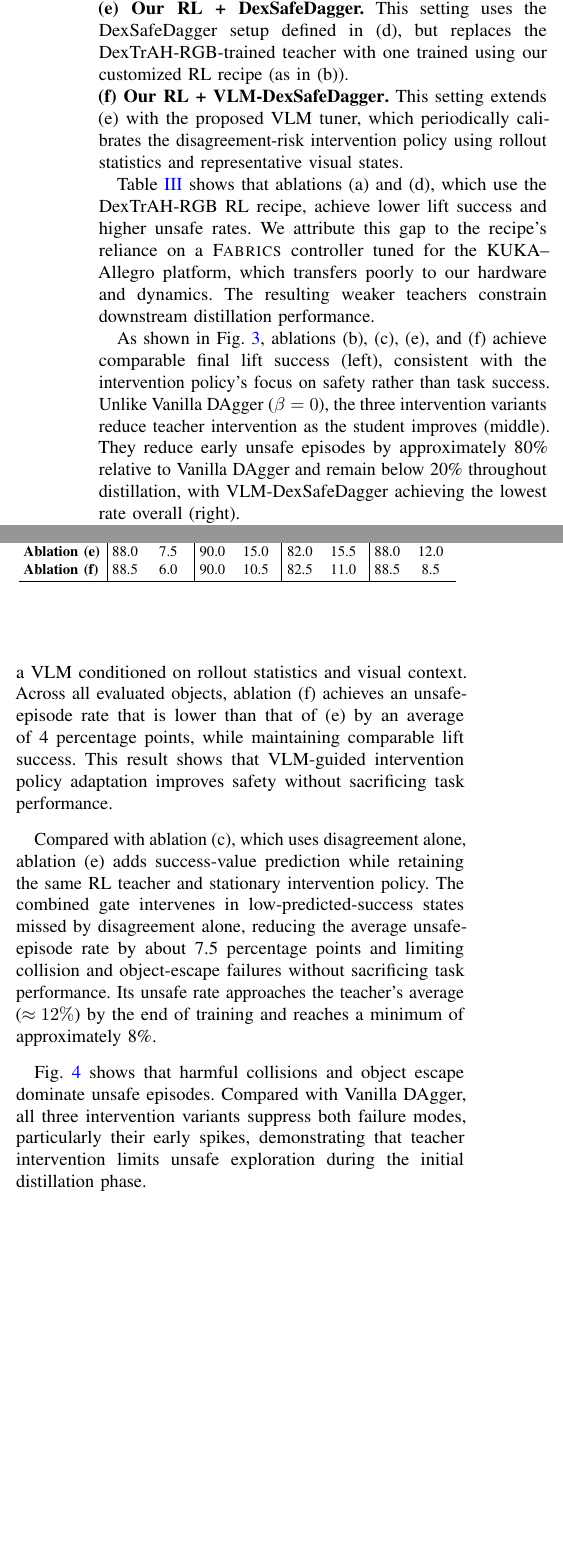
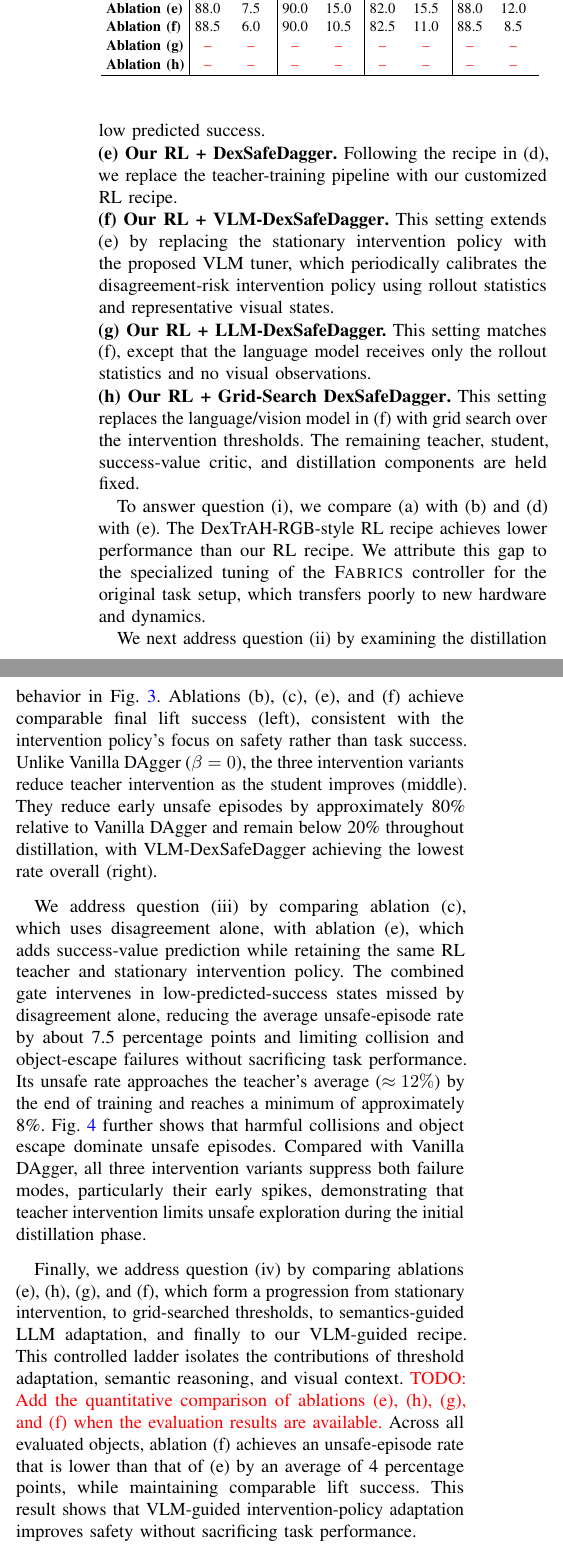
Before and after one commit to Chiniklas/RAL_dexsafedagger, a LaTeX paper (main.tex, which reads 04_experiments.tex, table/ablation_studies.tex): two parts of the columns of page 8 of 11, joined at a grey line, cut so that both start at the same text, the shorter picture padded with empty space. Compiled offline with pdfLaTeX.

Commit message:
update ablation study

```diff
--- a/04_experiments.tex
+++ b/04_experiments.tex
@@ -160,26 +156,32 @@ and the student is trained from teacher-labeled pairs $(o_t^{S}, a_t^{T})$ colle
+teacher--student disagreement or low predicted success.
 
 % \noindent\textbf{(e) Our RL teacher + SafeDAgger with disagreement and a success-value critic.}
 % We combine our custom RL pipeline with the proposed teacher intervention mechanism, using both teacher--student
 % disagreement and success-value prediction to trigger teacher takeover.
 
 \noindent\textbf{(e) Our RL + \dexsafedagger.}
-This setting uses the \dexsafedagger setup defined in (d), but replaces the DexTrAH-RGB-trained teacher with one trained using
-our customized RL recipe (as in (b)).
+Following the recipe in (d), we replace the teacher-training pipeline with our
+customized RL recipe.
 
 \noindent\textbf{(f) Our RL + \methodname.}
-This setting extends (e) with the proposed VLM tuner, which periodically
-calibrates the disagreement-risk intervention policy using rollout
-statistics and representative visual states.
+This setting extends (e) by replacing the stationary intervention policy with
+the proposed VLM tuner, which periodically calibrates the disagreement-risk
+intervention policy using rollout statistics and representative visual states.
 
-% \noindent\textbf{(g) Our RL + direct VLM intervention (ablation).}
-% This variant replaces the deterministic gate in Eq.~\eqref{eq:adaptive_gate}
-% with a binary VLM decision $g_t\in\{0,1\}$; all other training components match
-% those of the other intervention-based variants.
+\noindent\textbf{(g) Our RL + LLM-DexSafeDagger.}
+This setting matches (f), except that the language model receives only the
+rollout statistics and no visual observations.
 
-Table~\ref{tab:ablation_studies} shows that ablations (a) and (d), which use the DexTrAH-RGB RL recipe,
-achieve lower lift success and higher unsafe rates. We attribute this gap to the recipe's reliance on a
-\textsc{Fabrics} controller tuned for the KUKA--Allegro platform, which transfers poorly to our hardware
-and dynamics. The resulting weaker teachers constrain downstream distillation performance.
+\noindent\textbf{(h) Our RL + Grid-Search \dexsafedagger.}
+This setting replaces the language/vision model in (f) with grid search over
+the intervention thresholds. The remaining teacher, student, success-value
+critic, and distillation components are held fixed.
+
+To answer question~(i), we compare (a) with (b) and (d) with (e). The
+DexTrAH-RGB-style RL recipe achieves lower performance than our RL recipe. We
+attribute this gap to the specialized tuning of the \textsc{Fabrics} controller
+for the original task setup, which transfers poorly to new hardware and
+dynamics.
 
 \input{table/ablation_studies.tex}
 
@@ -195,25 +197,26 @@ and dynamics. The resulting weaker teachers constrain downstream distillation pe
     \label{fig:failure_modes}
 \end{figure*}
 
-As shown in Fig.~\ref{fig:ablation}, ablations (b), (c), (e), and (f) achieve comparable final lift success
+We next address question~(ii) by examining the distillation behavior in
+Fig.~\ref{fig:ablation}. Ablations (b), (c),
+(e), and (f) achieve comparable final lift success
 (left), consistent with the intervention policy's focus on safety rather than task success. Unlike
 Vanilla DAgger ($\beta=0$), the three intervention variants reduce teacher intervention as the student
 improves (middle). They reduce early unsafe episodes by approximately 80\% relative to Vanilla DAgger and
 remain below 20\% throughout distillation, with \methodname achieving the lowest rate overall (right).
 
-Comparing ablations (e) and (f) isolates the contribution of VLM-guided adaptation in \methodname.
-Both use the same RL teacher and two-channel intervention policy, but (e) uses fixed thresholds, whereas
-(f) adapts them using a VLM conditioned on rollout statistics and visual context. Across all evaluated
-objects, ablation (f) achieves an unsafe-episode rate that is lower than that of (e) by an average of
-4 percentage points, while maintaining comparable lift success. This result shows that VLM-guided intervention
-policy adaptation improves safety without sacrificing task performance.
-
-Compared with ablation (c), which uses disagreement alone, ablation (e) adds success-value prediction
+We address question~(iii) by comparing ablation (c), which uses disagreement alone,
+with ablation (e), which adds success-value prediction
 while retaining the same RL teacher and stationary intervention policy. The combined gate
 intervenes in low-predicted-success states missed by disagreement alone, reducing the average
 unsafe-episode rate by about 7.5 percentage points and limiting collision and object-escape
 failures without sacrificing task performance. Its unsafe rate approaches the teacher's
 average ($\approx 12\%$) by the end of training and reaches a minimum of approximately 8\%.
+Fig.~\ref{fig:failure_modes} further shows that harmful collisions and object
+escape dominate unsafe episodes. Compared with Vanilla DAgger, all three
+intervention variants suppress both failure modes, particularly their early
+spikes, demonstrating that teacher intervention limits unsafe exploration
+during the initial distillation phase.
 
 \begin{figure}[!t]
     \centering
@@ -224,10 +227,18 @@ average ($\approx 12\%$) by the end of training and reaches a minimum of approxi
     \label{fig:realworld_exp_setup}
 \end{figure}
 
-Fig.~\ref{fig:failure_modes} shows that harmful collisions and object escape dominate unsafe episodes.
-Compared with Vanilla DAgger, all three intervention variants suppress both failure modes, particularly
-their early spikes, demonstrating that teacher intervention limits unsafe exploration during the initial
-distillation phase.
+Finally, we address question~(iv) by comparing ablations (e), (h), (g), and
+(f), which form a progression from stationary intervention, to grid-searched
+thresholds, to semantics-guided LLM adaptation, and finally to our VLM-guided
+recipe. This controlled ladder isolates the contributions of threshold
+adaptation, semantic reasoning, and visual context.
+\textcolor{red}{TODO: Add the quantitative comparison of ablations (e), (h),
+(g), and (f) when the evaluation results are available.}
+Across all evaluated
+objects, ablation (f) achieves an unsafe-episode rate that is lower than that
+of (e) by an average of 4 percentage points, while maintaining comparable lift
+success. This result shows that VLM-guided intervention-policy adaptation
+improves safety without sacrificing task performance.
 
 \subsection{Real-World Experimental Results}
 
--- a/table/ablation_studies.tex
+++ b/table/ablation_studies.tex
@@ -27,6 +27,8 @@ reports lift success and average unsafe rate.}
 \textbf{Ablation (d)} & 74.5 & 23.0 & 75.0 & 27.5 & 70.5 & 26.5 & 69.5 & 27.0 \\
 \textbf{Ablation (e)} & 88.0 & 7.5 & 90.0 & 15.0 & 82.0 & 15.5 & 88.0 & 12.0 \\
 \textbf{Ablation (f)} & 88.5 & 6.0 & 90.0 & 10.5 & 82.5 & 11.0 & 88.5 & 8.5 \\
+\textbf{Ablation (g)} & \textcolor{red}{--} & \textcolor{red}{--} & \textcolor{red}{--} & \textcolor{red}{--} & \textcolor{red}{--} & \textcolor{red}{--} & \textcolor{red}{--} & \textcolor{red}{--} \\
+\textbf{Ablation (h)} & \textcolor{red}{--} & \textcolor{red}{--} & \textcolor{red}{--} & \textcolor{red}{--} & \textcolor{red}{--} & \textcolor{red}{--} & \textcolor{red}{--} & \textcolor{red}{--} \\
 \hline
 \end{tabular}
 }
```
Also changed, not shown: table/real_world_results.tex (+13 -9 lines), 04_experiments.tex (53 more changed lines), table/ablation_studies.tex (2 more changed lines), 1 other file.
